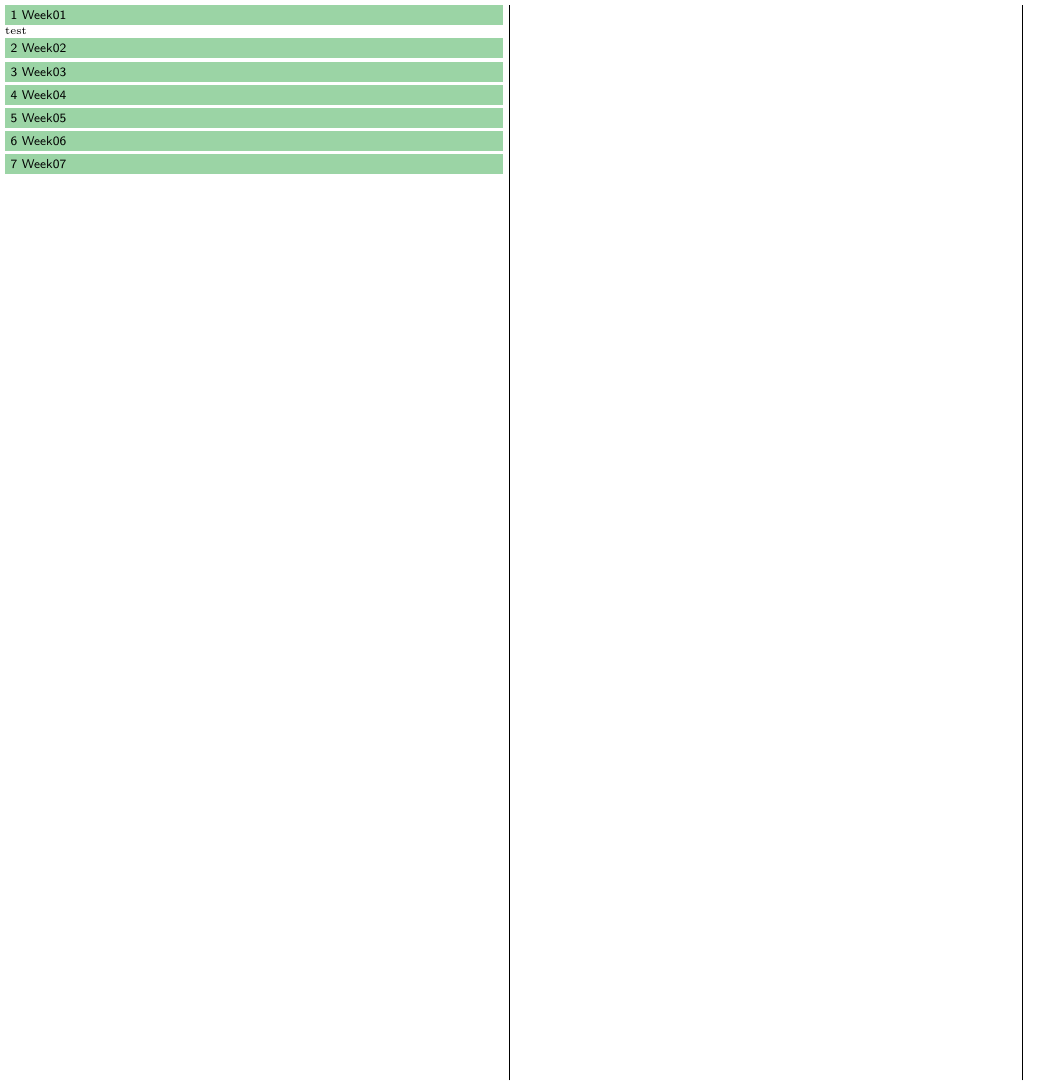
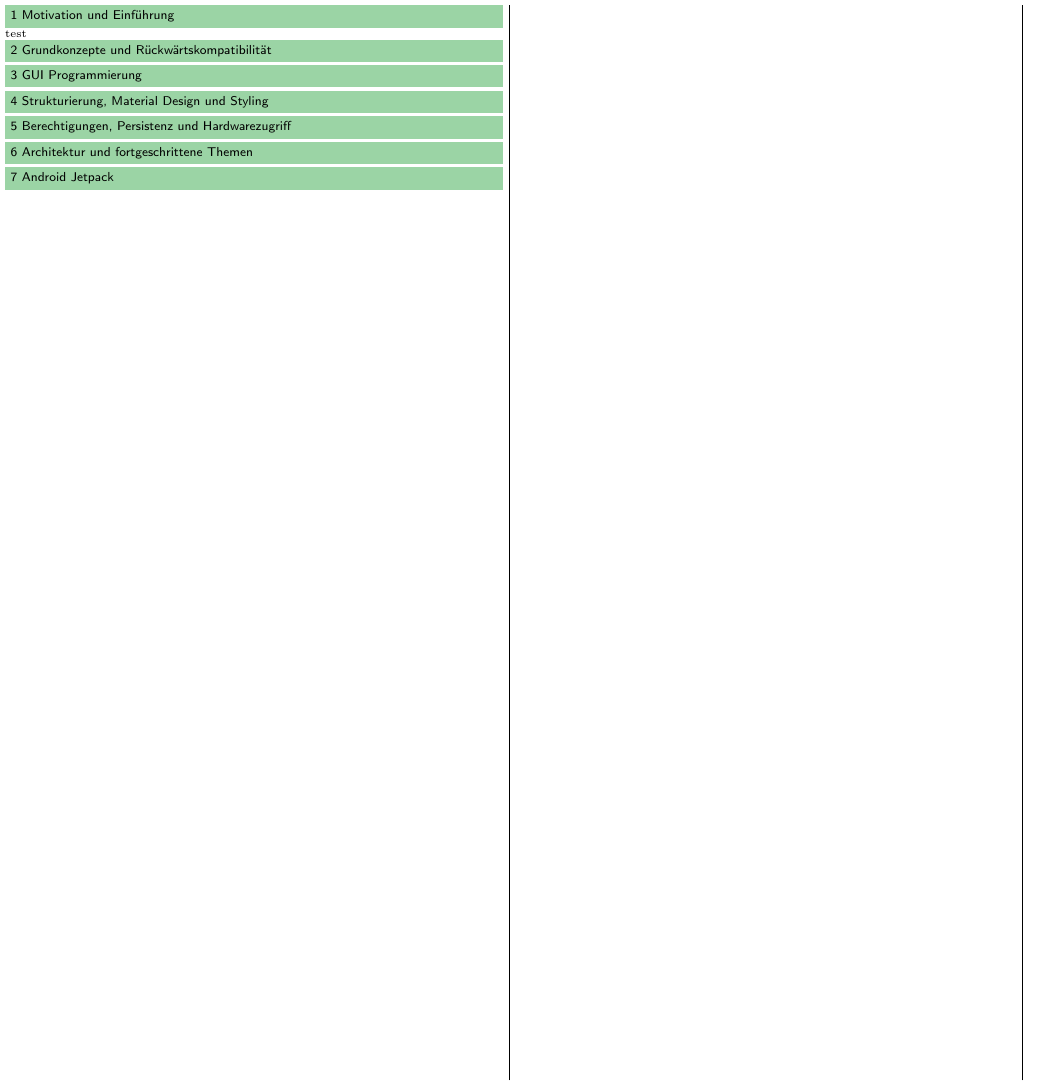
Before and after one commit to JSchltggr/MGE_Zusammenfassung, a LaTeX document (Java/src/main.tex, which reads Java/src/content/week01.tex, Java/src/content/week02.tex, Java/src/content/week03.tex): part of the page, cut at the place of the change. Compiled offline with pdfLaTeX.

Commit message:
Grundgerüst ausgebaut

```diff
--- a/Java/src/content/week01.tex
+++ b/Java/src/content/week01.tex
@@ -1,5 +1,5 @@
 %! Author = joels
 %! Date = 05/01/2021
 
-\section{Week01}
+\section{Motivation und Einführung}
 test
--- a/Java/src/content/week02.tex
+++ b/Java/src/content/week02.tex
@@ -1,4 +1,4 @@
 %! Author = joels
 %! Date = 05/01/2021
 
-\section{Week02}
+\section{Grundkonzepte und Rückwärtskompatibilität}
--- a/Java/src/content/week03.tex
+++ b/Java/src/content/week03.tex
@@ -1,4 +1,4 @@
 %! Author = joels
 %! Date = 05/01/2021
 
-\section{Week03}
+\section{GUI Programmierung}
--- a/Java/src/content/week04.tex
+++ b/Java/src/content/week04.tex
@@ -1,4 +1,4 @@
 %! Author = joels
 %! Date = 05/01/2021
 
-\section{Week04}
+\section{Strukturierung, Material Design und Styling}
--- a/Java/src/content/week05.tex
+++ b/Java/src/content/week05.tex
@@ -1,4 +1,4 @@
 %! Author = joels
 %! Date = 05/01/2021
 
-\section{Week05}
+\section{Berechtigungen, Persistenz und Hardwarezugriff}
--- a/Java/src/content/week06.tex
+++ b/Java/src/content/week06.tex
@@ -1,4 +1,4 @@
 %! Author = joels
 %! Date = 05/01/2021
 
-\section{Week06}
+\section{Architektur und fortgeschrittene Themen}
--- a/Java/src/content/week07.tex
+++ b/Java/src/content/week07.tex
@@ -1,4 +1,4 @@
 %! Author = joels
 %! Date = 05/01/2021
 
-\section{Week07}
+\section{Android Jetpack}
--- a/Java/src/main.tex
+++ b/Java/src/main.tex
@@ -1,4 +1,4 @@
-\usepackage{graphicx}%! Author = joels
+%! Author = joels
 %! Date = 03/01/2021
 
 \include{style/template}
```
Also changed, not shown: WPF/src/content/week08.tex (+1 -1 lines), WPF/src/content/week09.tex (+1 -1 lines), WPF/src/content/week10.tex (+1 -1 lines), WPF/src/content/week11.tex (+1 -1 lines), WPF/src/content/week12.tex (+1 -1 lines), WPF/src/content/week13.tex (+1 -1 lines), WPF/src/content/week14.tex (+1 -1 lines), Java/out/main.pdf, WPF/out/main.pdf.
